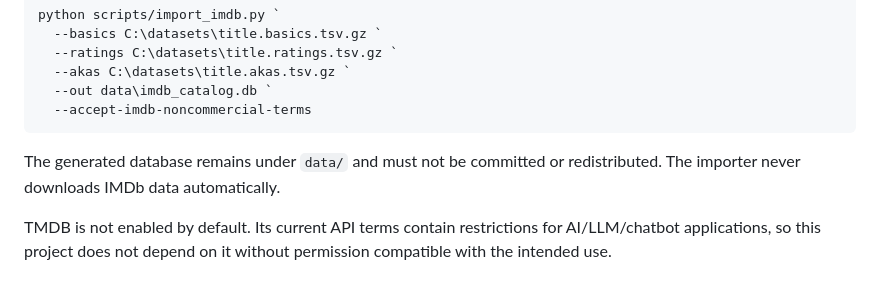
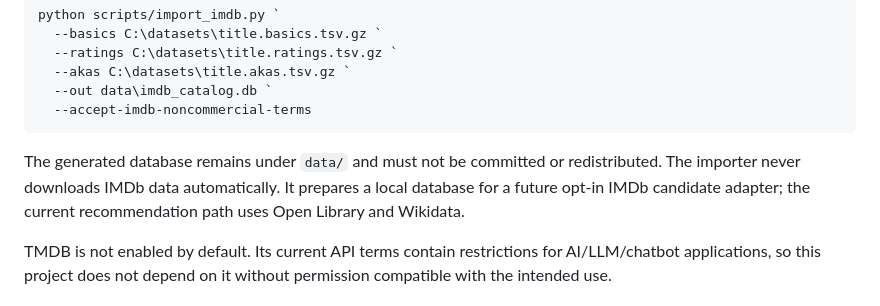
Before and after one commit to Apricooooot/local-culture-agent, a Markdown page: README.md, the part around one of its changes. Drawn GitHub-style.

Commit message:
Clarify IMDb importer scope

````diff
--- a/README.md
+++ b/README.md
@@ -238,7 +239,9 @@ python scripts/import_imdb.py `
 ```
 
 The generated database remains under `data/` and must not be committed or
-redistributed. The importer never downloads IMDb data automatically.
+redistributed. The importer never downloads IMDb data automatically. It
+prepares a local database for a future opt-in IMDb candidate adapter; the
+current recommendation path uses Open Library and Wikidata.
 
 TMDB is not enabled by default. Its current API terms contain restrictions for
 AI/LLM/chatbot applications, so this project does not depend on it without
````
Also changed, not shown: other parts of README.md (+1 -0 lines).
